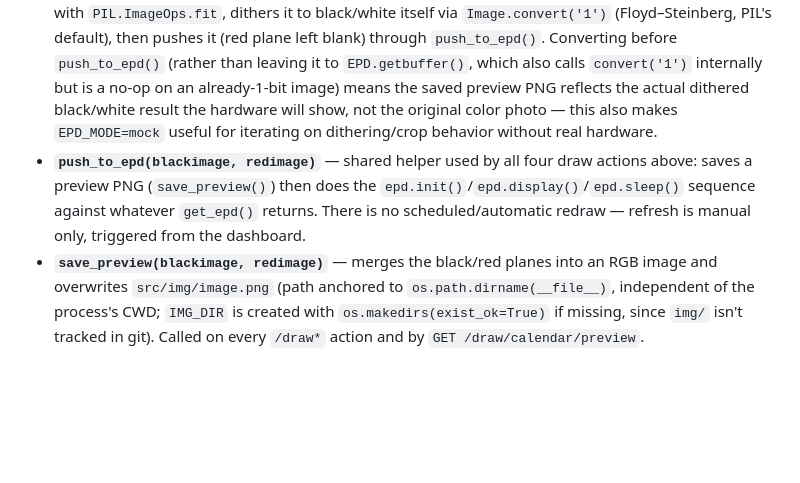
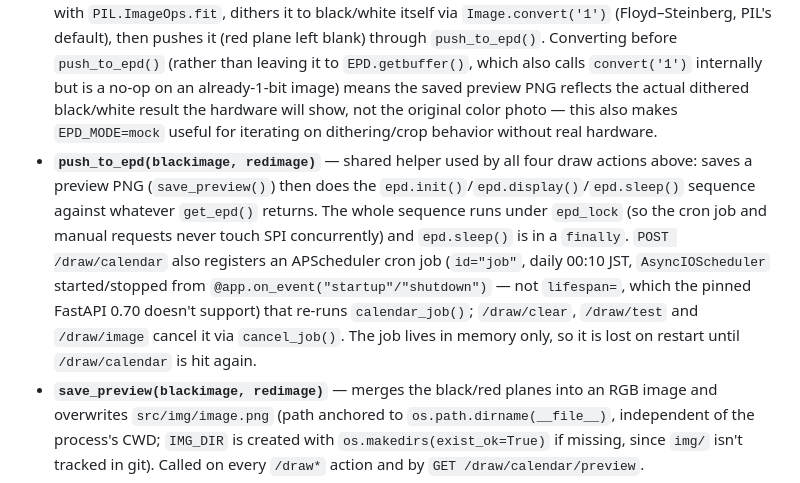
Before and after one commit to mitsuiJao/awesome-epaper, a Markdown page: CLAUDE.md, the part around the change. Drawn GitHub-style; blank space fills up the shorter version.

Commit message:
docs: document scheduled calendar redraw
Co-Authored-By: Claude Sonnet 5.5 <noreply@anthropic.com>

```diff
--- a/CLAUDE.md
+++ b/CLAUDE.md
@@ -41,7 +41,7 @@ python src/epd_7in5b_V2_test.py
 - **`POST /draw/clear`** — clears the panel (same sequence as `src/clear.py`), also via `get_epd()`.
 - **`POST /draw/test`** — imports and calls `run_demo()` from `src/epd_7in5b_V2_test.py` directly, bypassing `push_to_epd()`/`get_epd()`/`EPD_MODE` entirely. It always talks to real hardware and does not update the preview PNG (the demo draws several intermediate frames itself, not a single black/red image pair). On a non-Pi host this endpoint fails with a 500 when hit, but the lazy import inside `run_demo()` means it doesn't affect server startup or any other endpoint in `EPD_MODE=mock`.
 - **`POST /draw/image`** — accepts a `multipart/form-data` upload (`file` field), crops/resizes it to 800x480 with `PIL.ImageOps.fit`, dithers it to black/white itself via `Image.convert('1')` (Floyd–Steinberg, PIL's default), then pushes it (red plane left blank) through `push_to_epd()`. Converting before `push_to_epd()` (rather than leaving it to `EPD.getbuffer()`, which also calls `convert('1')` internally but is a no-op on an already-1-bit image) means the saved preview PNG reflects the actual dithered black/white result the hardware will show, not the original color photo — this also makes `EPD_MODE=mock` useful for iterating on dithering/crop behavior without real hardware.
-- **`push_to_epd(blackimage, redimage)`** — shared helper used by all four draw actions above: saves a preview PNG (`save_preview()`) then does the `epd.init()`/`epd.display()`/`epd.sleep()` sequence against whatever `get_epd()` returns. There is no scheduled/automatic redraw — refresh is manual only, triggered from the dashboard.
+- **`push_to_epd(blackimage, redimage)`** — shared helper used by all four draw actions above: saves a preview PNG (`save_preview()`) then does the `epd.init()`/`epd.display()`/`epd.sleep()` sequence against whatever `get_epd()` returns. The whole sequence runs under `epd_lock` (so the cron job and manual requests never touch SPI concurrently) and `epd.sleep()` is in a `finally`. `POST /draw/calendar` also registers an APScheduler cron job (`id="job"`, daily 00:10 JST, `AsyncIOScheduler` started/stopped from `@app.on_event("startup"/"shutdown")` — not `lifespan=`, which the pinned FastAPI 0.70 doesn't support) that re-runs `calendar_job()`; `/draw/clear`, `/draw/test` and `/draw/image` cancel it via `cancel_job()`. The job lives in memory only, so it is lost on restart until `/draw/calendar` is hit again.
 - **`save_preview(blackimage, redimage)`** — merges the black/red planes into an RGB image and overwrites `src/img/image.png` (path anchored to `os.path.dirname(__file__)`, independent of the process's CWD; `IMG_DIR` is created with `os.makedirs(exist_ok=True)` if missing, since `img/` isn't tracked in git). Called on every `/draw*` action and by `GET /draw/calendar/preview`.
 - **`GET /draw/calendar/preview`** — debug/preview endpoint: returns the rendered black-plane + red-plane bitmap bytes (`black_bytes + red_bytes`) as `application/octet-stream`. Does not touch the hardware.
 
```
